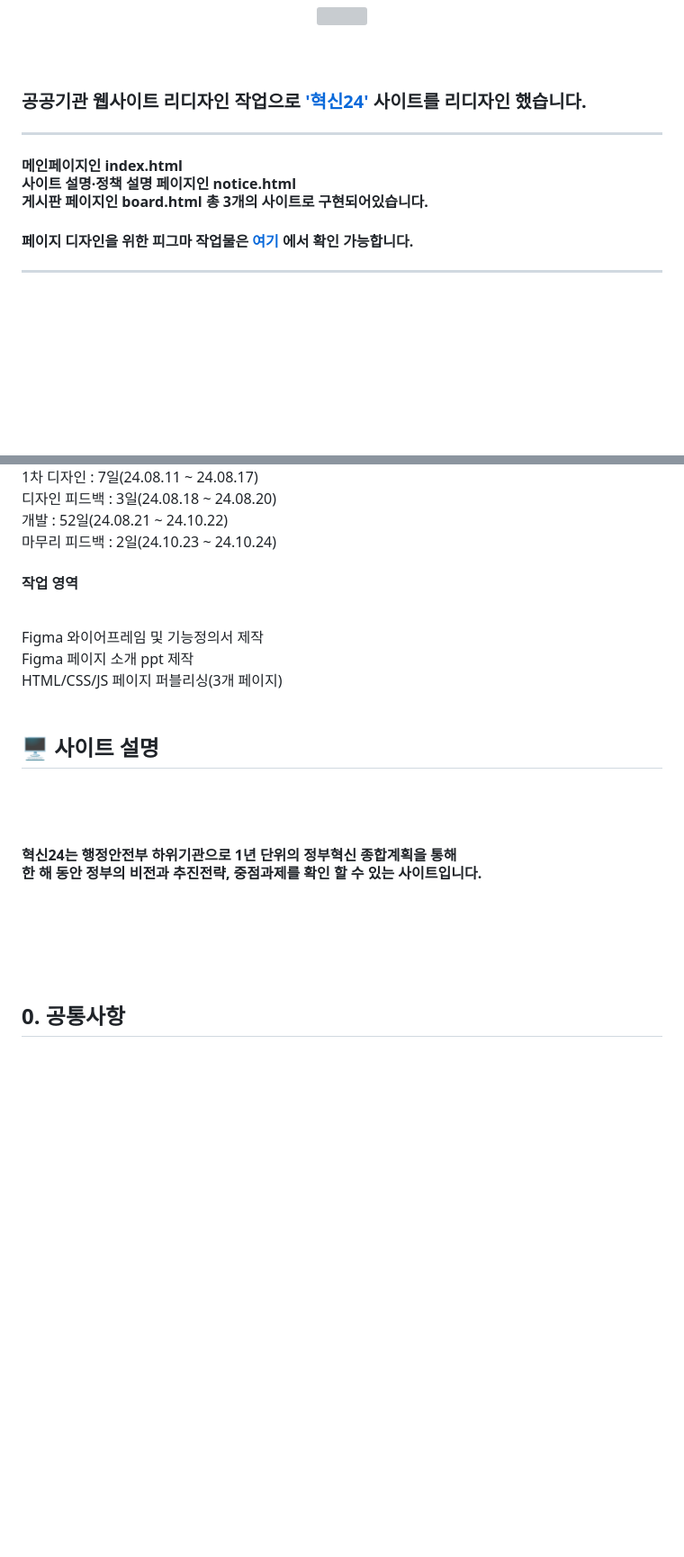
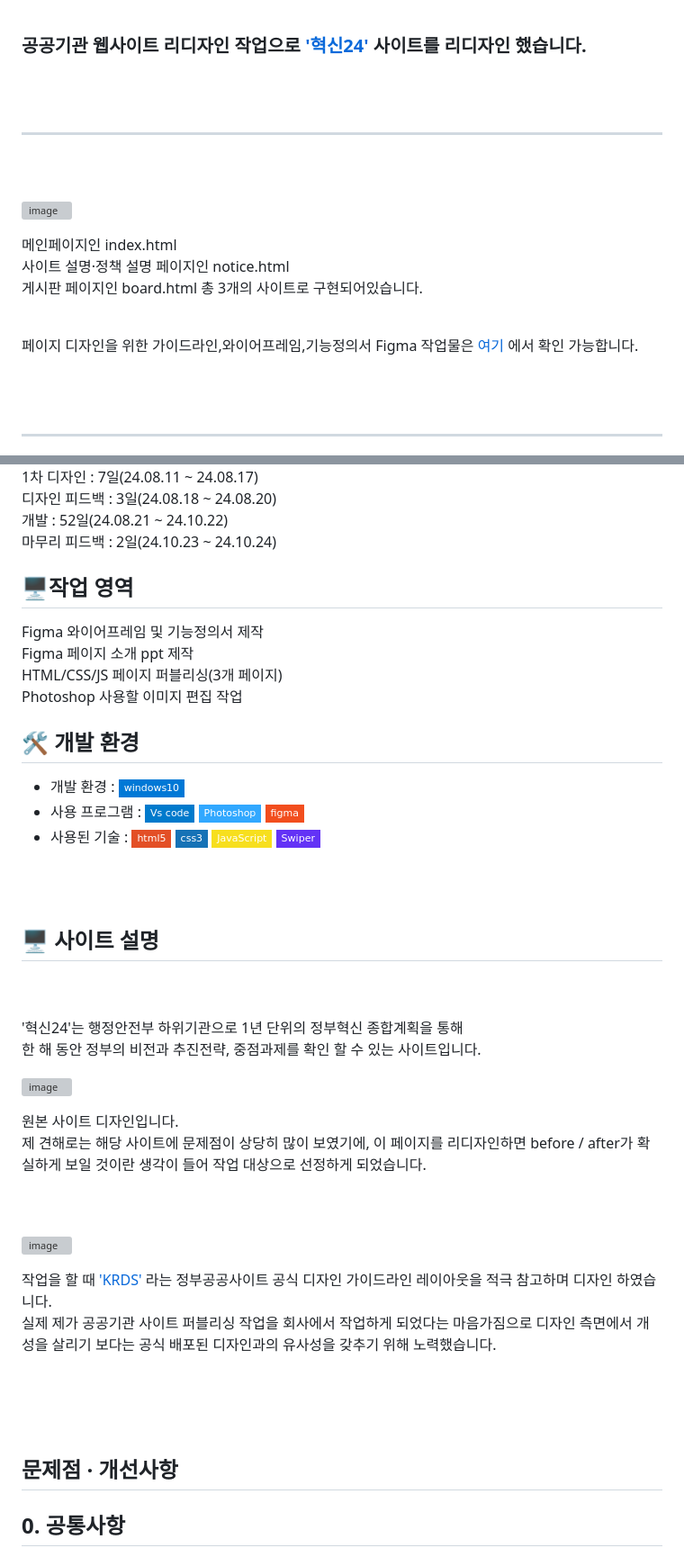
Before and after one commit to Heojungjung/-, a Markdown page: README.md, 2 parts joined by grey strips. Shown at 90% size. GitHub-like rendering; badges without logos; blank space fills up the shorter version; grey boxes are pictures that could not be loaded.

```diff
--- a/README.md
+++ b/README.md
@@ -44,4 +25,13 @@
 <hr>
-<h4>메인페이지인 index.html <br> 사이트 설명·정책 설명 페이지인 notice.html <br> 게시판 페이지인 board.html 총 3개의 사이트로 구현되어있습니다. </h4>
-<h4>페이지 디자인을 위한 피그마 작업물은 <a href="https://www.figma.com/design/EajVe9m9p8OPz1LYpGKV1h/%EA%B3%B5%EA%B3%B5%EA%B8%B0%EA%B4%80-%EB%A6%AC%EB%89%B4%EC%96%BC_%ED%97%88%EC%A0%95?node-id=65-46&t=SN401fvkuxwzNyIq-1" target="_blank">여기</a> 에서 확인 가능합니다. </h4>
+<br>
+<br>
+
+![image](https://github.com/user-attachments/assets/e28ab233-73eb-449d-ba42-ba4bfa2969c7)
+
+
+<p>메인페이지인 index.html <br> 사이트 설명·정책 설명 페이지인 notice.html <br> 게시판 페이지인 board.html 총 3개의 사이트로 구현되어있습니다. </p>
+<br>
+<p>페이지 디자인을 위한 가이드라인,와이어프레임,기능정의서 Figma 작업물은 <a href="https://www.figma.com/design/EajVe9m9p8OPz1LYpGKV1h/%EA%B3%B5%EA%B3%B5%EA%B8%B0%EA%B4%80-%EB%A6%AC%EB%89%B4%EC%96%BC_%ED%97%88%EC%A0%95?node-id=65-46&t=SN401fvkuxwzNyIq-1" target="_blank">여기</a> 에서 확인 가능합니다. </p>
+<br>
+<br>
 <hr>
@@ -51,8 +45,19 @@
 <br>디자인 피드백 : 3일(24.08.18 ~ 24.08.20)
 <br>개발 : 52일(24.08.21 ~ 24.10.22)
 <br>마무리 피드백 : 2일(24.10.23 ~ 24.10.24)
-<h4>작업 영역</h4>
-<br>Figma 와이어프레임 및 기능정의서 제작<br> Figma 페이지 소개 ppt 제작 <br> HTML/CSS/JS 페이지 퍼블리싱(3개 페이지)
+
+## 🖥작업 영역
+Figma 와이어프레임 및 기능정의서 제작
+<br> Figma 페이지 소개 ppt 제작
+<br> HTML/CSS/JS 페이지 퍼블리싱(3개 페이지)
+<br> Photoshop 사용할 이미지 편집 작업
+
+## 🛠 개발 환경
+
+- 개발 환경 : <img src="https://img.shields.io/badge/windows10-0078D6?style=flat-square&logo=windows10&logoColor=white"/>
+- 사용 프로그램 : <img src="https://img.shields.io/badge/Vs code-007ACC?style=flat-square&logo=visualstudiocode&logoColor=white"/> <img src="https://img.shields.io/badge/Photoshop-31A8FF?style=flat-square&logo=adobephotoshop&logoColor=white"/> <img src="https://img.shields.io/badge/figma-F24E1E?style=flat-square&logo=figma&logoColor=white"/>
+- 사용된 기술 :
+  <img src="https://img.shields.io/badge/html5-E34F26?style=flat-square&logo=html5&logoColor=white"> <img src="https://img.shields.io/badge/css3-1572B6?style=flat-square&logo=css3&logoColor=white"> <img src="https://img.shields.io/badge/JavaScript-F7DF1E?style=flat-square&logo=JavaScript&logoColor=white"> <img src="https://img.shields.io/badge/Swiper-6332F6?style=flat-square&logo=Swiper&logoColor=white">
 
 <br>
 <br>
@@ -61,12 +66,29 @@
 
 <br>
 <br>
-<h4>혁신24는 행정안전부 하위기관으로 1년 단위의 정부혁신 종합계획을 통해<br> 한 해 동안 정부의 비전과 추진전략, 중점과제를 확인 할 수 있는 사이트입니다. </h4>
+<p>'혁신24'는 행정안전부 하위기관으로 1년 단위의 정부혁신 종합계획을 통해<br> 한 해 동안 정부의 비전과 추진전략, 중점과제를 확인 할 수 있는 사이트입니다. </p>
+
+![image](https://github.com/user-attachments/assets/9c829901-1de6-4799-afe5-79164c380d1c)
+
+<p> 원본 사이트 디자인입니다. <br> 제 견해로는 해당 사이트에 문제점이 상당히 많이 보였기에, 이 페이지를 리디자인하면 before / after가 확실하게 보일 것이란 생각이 들어 작업 대상으로 선정하게 되었습니다.  </p>
+<br>
+<br>
+
+
+![image](https://github.com/user-attachments/assets/0a8cd6dc-f10d-4ff3-918c-49a14e5af398)
+
+<p>작업을 할 때 <a href="https://uiux.egovframe.go.kr/guide/index.html"> 'KRDS' </a> 라는 정부공공사이트 공식 디자인 가이드라인 레이아웃을 적극 참고하며 디자인 하였습니다. <br>
+실제 제가 공공기관 사이트 퍼블리싱 작업을 회사에서 작업하게 되었다는 마음가짐으로 디자인 측면에서 개성을 살리기 보다는 공식 배포된 디자인과의 유사성을 갖추기 위해 노력했습니다.  </p>
 
 <br>
 <br>
 <br>
-<br>
+
+
+## 문제점 · 개선사항
+
+
+
 
 ## 0. 공통사항
 
```
Also changed, not shown: other parts of README.md (+12 -27 lines).
